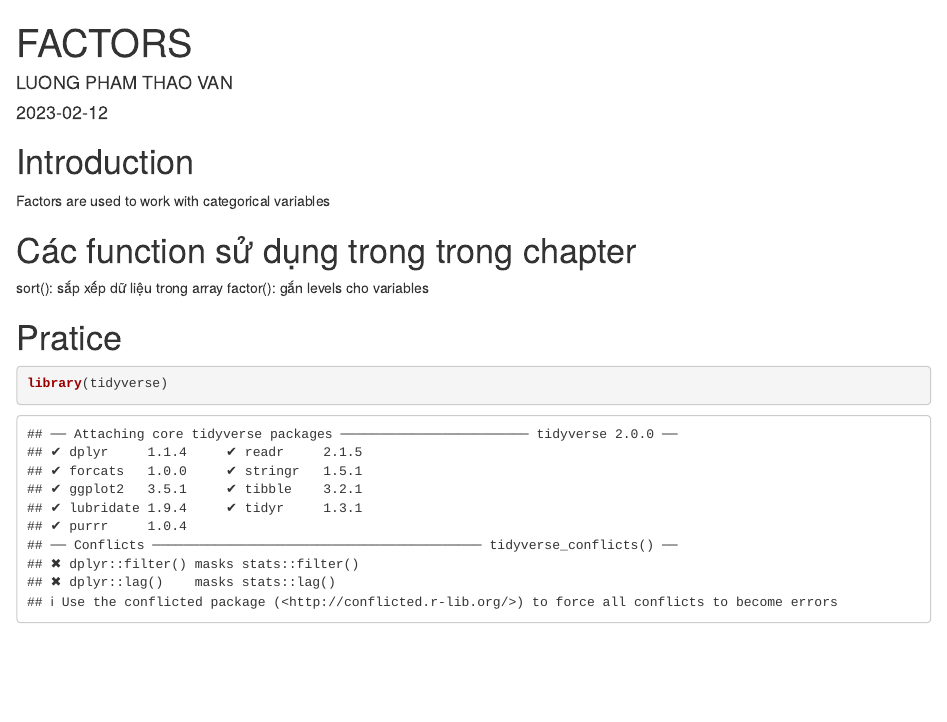
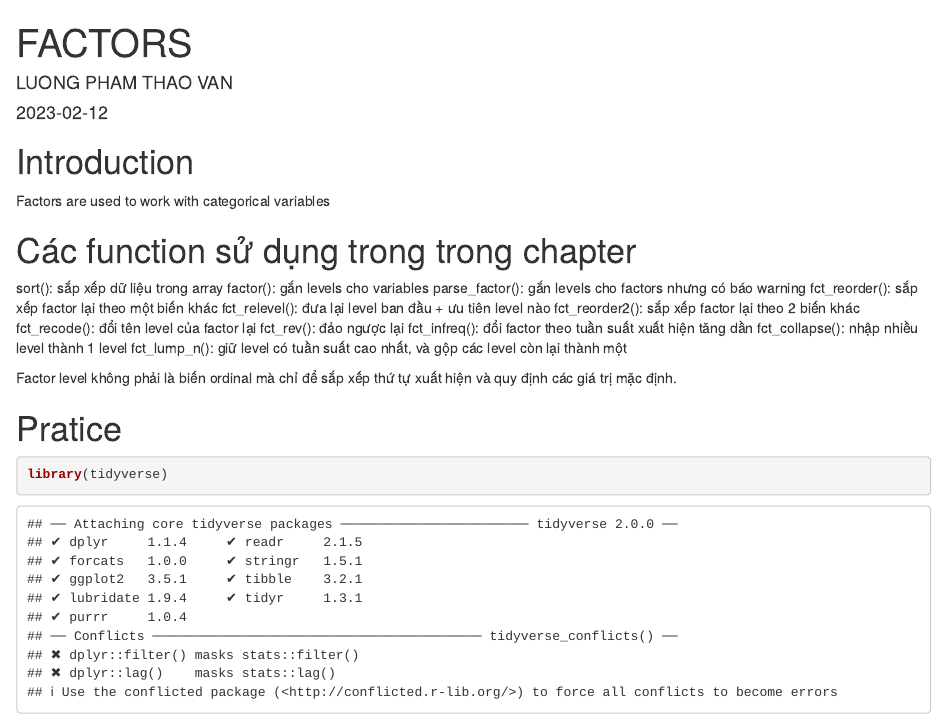
Before and after one commit to thiendattran/R-Group, an R Markdown document (chapter 15.Rmd): the page in a window 1100 px wide, from its top. Rendered offline with R 4.5, knitr and Pandoc, with nearby package versions.

Commit message:
Update chapter 15.Rmd
Update

```diff
--- a/chapter 15.Rmd
+++ b/chapter 15.Rmd
@@ -12,6 +12,17 @@ Factors are used to work with categorical variables
 # Các function sử dụng trong trong chapter
 sort(): sắp xếp dữ liệu trong array
 factor(): gắn levels cho variables
+parse_factor(): gắn levels cho factors nhưng có báo warning
+fct_reorder(): sắp xếp factor lại theo một biến khác
+fct_relevel(): đưa lại level ban đầu + ưu tiên level nào
+fct_reorder2(): sắp xếp factor lại theo 2 biến khác
+fct_recode(): đổi tên level của factor lại
+fct_rev(): đảo ngược lại
+fct_infreq(): đổi factor theo tuần suất xuất hiện tăng dần
+fct_collapse(): nhập nhiều level thành 1 level
+fct_lump_n(): giữ level có tuần suất cao nhất, và gộp các level còn lại thành một
+
+Factor level không phải là biến ordinal mà chỉ để sắp xếp thứ tự xuất hiện và quy định các giá trị mặc định.
 
 # Pratice
 
```
